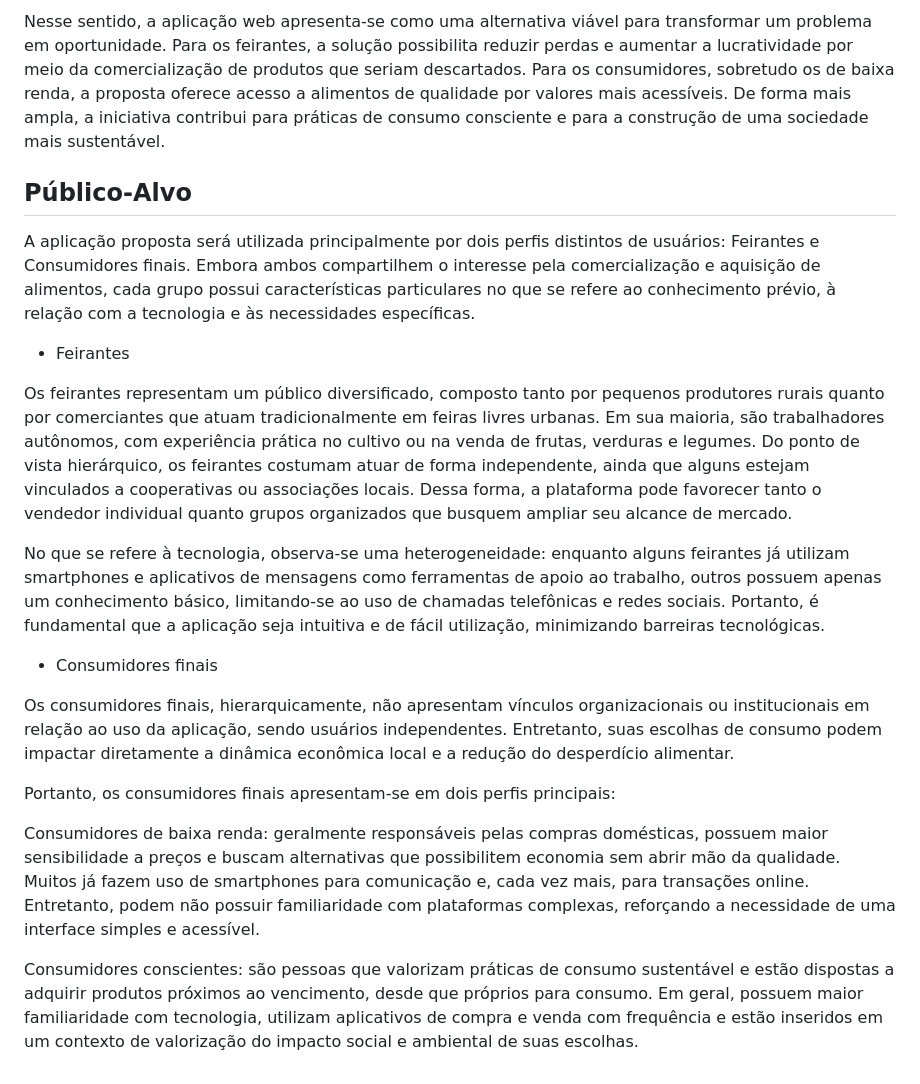
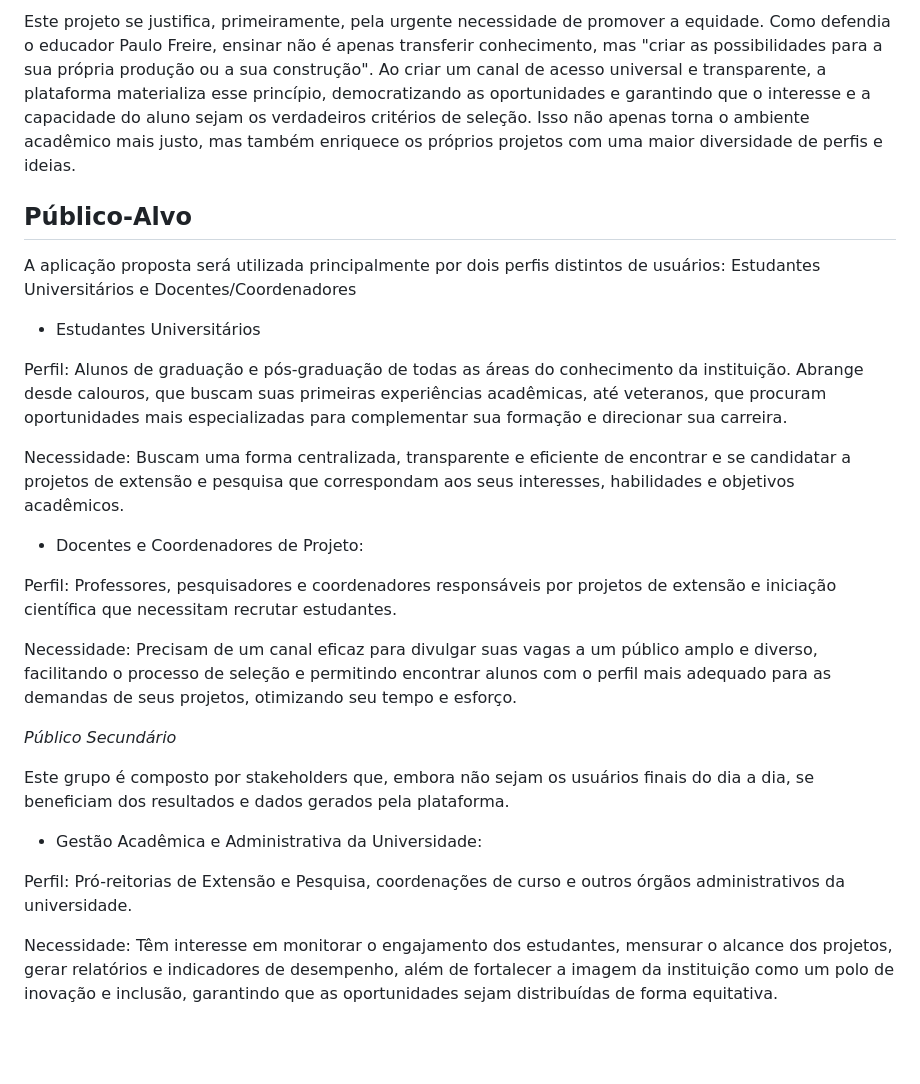
Before and after one commit to UniResu/UniResu-Connect, a Markdown page: UniResu-main/docs/01-Documentação de Contexto.md, the part around one of its changes. Rendered like a GitHub page; blank space fills up the shorter version.

Commit message:
Update 01-Documentação de Contexto.md
Adiciona primeira versão da documentação de contexto.

```diff
--- a/UniResu-main/docs/01-Documentação de Contexto.md
+++ b/UniResu-main/docs/01-Documentação de Contexto.md
@@ -25,23 +33,29 @@ A relevância desta proposta encontra-se na intersecção entre aspectos sociais
 
-Nesse sentido, a aplicação web apresenta-se como uma alternativa viável para transformar um problema em oportunidade. Para os feirantes, a solução possibilita reduzir perdas e aumentar a lucratividade por meio da comercialização de produtos que seriam descartados. Para os consumidores, sobretudo os de baixa renda, a proposta oferece acesso a alimentos de qualidade por valores mais acessíveis. De forma mais ampla, a iniciativa contribui para práticas de consumo consciente e para a construção de uma sociedade mais sustentável.
+Este projeto se justifica, primeiramente, pela urgente necessidade de promover a equidade. Como defendia o educador Paulo Freire, ensinar não é apenas transferir conhecimento, mas "criar as possibilidades para a sua própria produção ou a sua construção". Ao criar um canal de acesso universal e transparente, a plataforma materializa esse princípio, democratizando as oportunidades e garantindo que o interesse e a capacidade do aluno sejam os verdadeiros critérios de seleção. Isso não apenas torna o ambiente acadêmico mais justo, mas também enriquece os próprios projetos com uma maior diversidade de perfis e ideias.
 
 ## Público-Alvo
 
-A aplicação proposta será utilizada principalmente por dois perfis distintos de usuários: Feirantes e Consumidores finais. Embora ambos compartilhem o interesse pela comercialização e aquisição de alimentos, cada grupo possui características particulares no que se refere ao conhecimento prévio, à relação com a tecnologia e às necessidades específicas.
-
-* Feirantes
-
-Os feirantes representam um público diversificado, composto tanto por pequenos produtores rurais quanto por comerciantes que atuam tradicionalmente em feiras livres urbanas. Em sua maioria, são trabalhadores autônomos, com experiência prática no cultivo ou na venda de frutas, verduras e legumes. Do ponto de vista hierárquico, os feirantes costumam atuar de forma independente, ainda que alguns estejam vinculados a cooperativas ou associações locais. Dessa forma, a plataforma pode favorecer tanto o vendedor individual quanto grupos organizados que busquem ampliar seu alcance de mercado.
-
-No que se refere à tecnologia, observa-se uma heterogeneidade: enquanto alguns feirantes já utilizam smartphones e aplicativos de mensagens como ferramentas de apoio ao trabalho, outros possuem apenas um conhecimento básico, limitando-se ao uso de chamadas telefônicas e redes sociais. Portanto, é fundamental que a aplicação seja intuitiva e de fácil utilização, minimizando barreiras tecnológicas.
+A aplicação proposta será utilizada principalmente por dois perfis distintos de usuários: Estudantes Universitários e Docentes/Coordenadores
 
 
-* Consumidores finais
+* Estudantes Universitários
 
-Os consumidores finais, hierarquicamente, não apresentam vínculos organizacionais ou institucionais em relação ao uso da aplicação, sendo usuários independentes. Entretanto, suas escolhas de consumo podem impactar diretamente a dinâmica econômica local e a redução do desperdício alimentar.
+Perfil: Alunos de graduação e pós-graduação de todas as áreas do conhecimento da instituição. Abrange desde calouros, que buscam suas primeiras experiências acadêmicas, até veteranos, que procuram oportunidades mais especializadas para complementar sua formação e direcionar sua carreira.
 
-Portanto, os consumidores finais apresentam-se em dois perfis principais:
+Necessidade: Buscam uma forma centralizada, transparente e eficiente de encontrar e se candidatar a projetos de extensão e pesquisa que correspondam aos seus interesses, habilidades e objetivos acadêmicos.
 
-Consumidores de baixa renda: geralmente responsáveis pelas compras domésticas, possuem maior sensibilidade a preços e buscam alternativas que possibilitem economia sem abrir mão da qualidade. Muitos já fazem uso de smartphones para comunicação e, cada vez mais, para transações online. Entretanto, podem não possuir familiaridade com plataformas complexas, reforçando a necessidade de uma interface simples e acessível.
+* Docentes e Coordenadores de Projeto:
 
-Consumidores conscientes: são pessoas que valorizam práticas de consumo sustentável e estão dispostas a adquirir produtos próximos ao vencimento, desde que próprios para consumo. Em geral, possuem maior familiaridade com tecnologia, utilizam aplicativos de compra e venda com frequência e estão inseridos em um contexto de valorização do impacto social e ambiental de suas escolhas.
+Perfil: Professores, pesquisadores e coordenadores responsáveis por projetos de extensão e iniciação científica que necessitam recrutar estudantes.
+
+Necessidade: Precisam de um canal eficaz para divulgar suas vagas a um público amplo e diverso, facilitando o processo de seleção e permitindo encontrar alunos com o perfil mais adequado para as demandas de seus projetos, otimizando seu tempo e esforço.
+
+*Público Secundário*
+
+Este grupo é composto por stakeholders que, embora não sejam os usuários finais do dia a dia, se beneficiam dos resultados e dados gerados pela plataforma.
+
+* Gestão Acadêmica e Administrativa da Universidade:
+
+Perfil: Pró-reitorias de Extensão e Pesquisa, coordenações de curso e outros órgãos administrativos da universidade.
+
+Necessidade: Têm interesse em monitorar o engajamento dos estudantes, mensurar o alcance dos projetos, gerar relatórios e indicadores de desempenho, além de fortalecer a imagem da instituição como um polo de inovação e inclusão, garantindo que as oportunidades sejam distribuídas de forma equitativa.
```
Also changed, not shown: other parts of UniResu-main/docs/01-Documentação de Contexto.md (+13 -5 lines).
